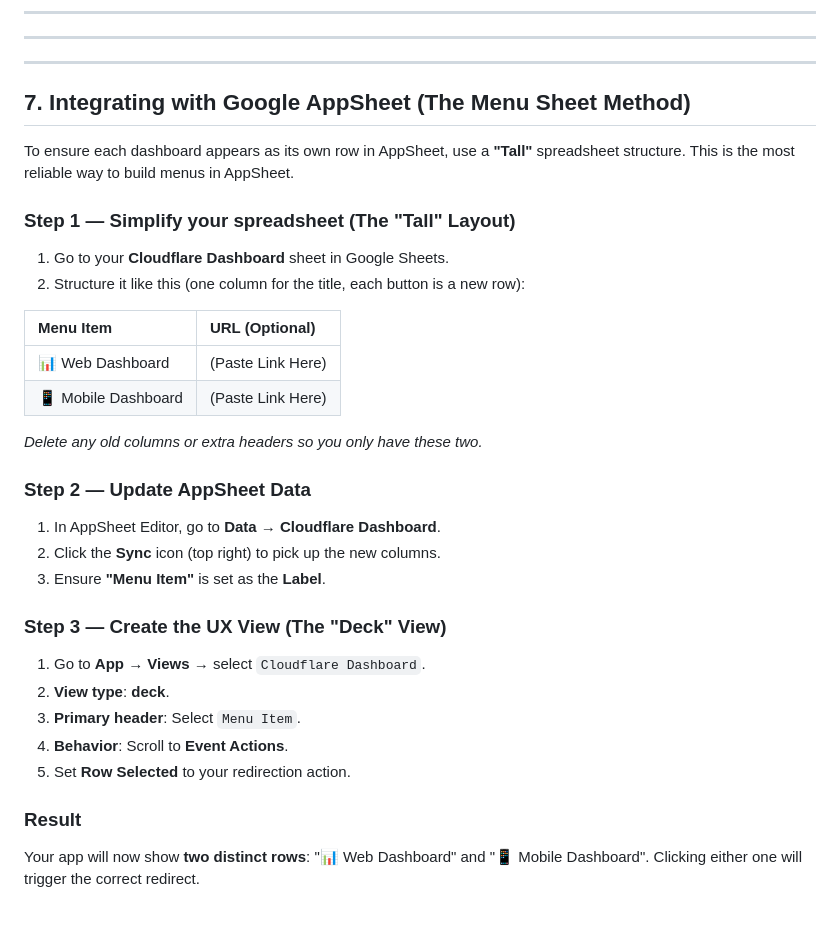
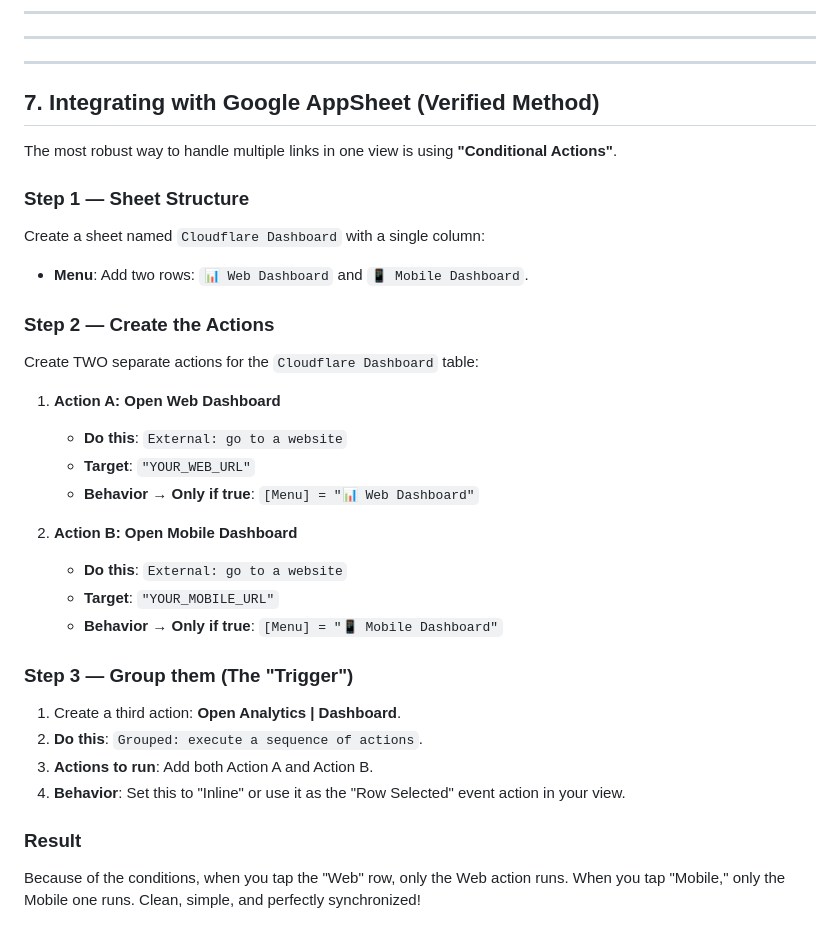
Before and after one commit to JOLT-dailyAi/VibeDrips, a Markdown page: docs/cloudflare-analytics-reports.md, the part around the change. GitHub-like rendering.

Commit message:
docs: finalize verified AppSheet integration method

```diff
--- a/docs/cloudflare-analytics-reports.md
+++ b/docs/cloudflare-analytics-reports.md
@@ -283,32 +283,32 @@ function emailMonthlyReport() {
 
 ---
 
-## 7. Integrating with Google AppSheet (The Menu Sheet Method)
+## 7. Integrating with Google AppSheet (Verified Method)
 
-To ensure each dashboard appears as its own row in AppSheet, use a **"Tall"** spreadsheet structure. This is the most reliable way to build menus in AppSheet.
+The most robust way to handle multiple links in one view is using **"Conditional Actions"**.
 
-### Step 1 — Simplify your spreadsheet (The "Tall" Layout)
-1. Go to your **Cloudflare Dashboard** sheet in Google Sheets.
-2. Structure it like this (one column for the title, each button is a new row):
+### Step 1 — Sheet Structure
+Create a sheet named `Cloudflare Dashboard` with a single column:
+- **Menu**: Add two rows: `📊 Web Dashboard` and `📱 Mobile Dashboard`.
 
-| Menu Item | URL (Optional) |
-| :--- | :--- |
-| 📊 Web Dashboard | (Paste Link Here) |
-| 📱 Mobile Dashboard | (Paste Link Here) |
+### Step 2 — Create the Actions
+Create TWO separate actions for the `Cloudflare Dashboard` table:
 
-*Delete any old columns or extra headers so you only have these two.*
+1. **Action A: Open Web Dashboard**
+   - **Do this**: `External: go to a website`
+   - **Target**: `"YOUR_WEB_URL"`
+   - **Behavior → Only if true**: `[Menu] = "📊 Web Dashboard"`
 
-### Step 2 — Update AppSheet Data
-1. In AppSheet Editor, go to **Data → Cloudflare Dashboard**.
-2. Click the **Sync** icon (top right) to pick up the new columns.
-3. Ensure **"Menu Item"** is set as the **Label**.
+2. **Action B: Open Mobile Dashboard**
+   - **Do this**: `External: go to a website`
+   - **Target**: `"YOUR_MOBILE_URL"`
+   - **Behavior → Only if true**: `[Menu] = "📱 Mobile Dashboard"`
 
-### Step 3 — Create the UX View (The "Deck" View)
-1. Go to **App → Views** → select `Cloudflare Dashboard`.
-2. **View type**: **deck**.
-3. **Primary header**: Select `Menu Item`.
-4. **Behavior**: Scroll to **Event Actions**.
-5. Set **Row Selected** to your redirection action.
+### Step 3 — Group them (The "Trigger")
+1. Create a third action: **Open Analytics | Dashboard**.
+2. **Do this**: `Grouped: execute a sequence of actions`.
+3. **Actions to run**: Add both Action A and Action B.
+4. **Behavior**: Set this to "Inline" or use it as the "Row Selected" event action in your view.
 
 ### Result
-Your app will now show **two distinct rows**: "📊 Web Dashboard" and "📱 Mobile Dashboard". Clicking either one will trigger the correct redirect.
+Because of the conditions, when you tap the "Web" row, only the Web action runs. When you tap "Mobile," only the Mobile one runs. Clean, simple, and perfectly synchronized!
```
